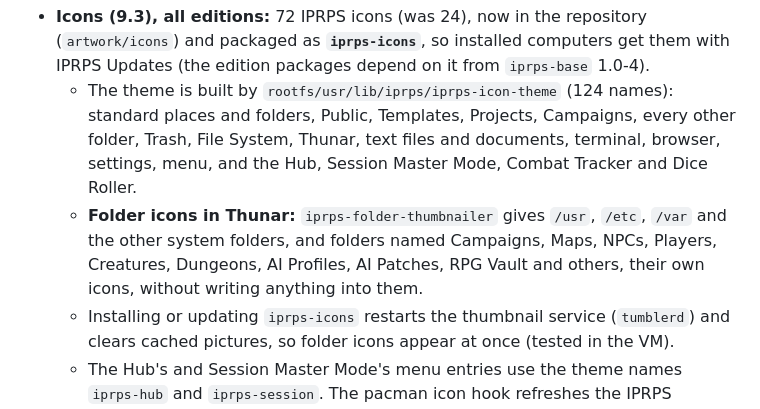
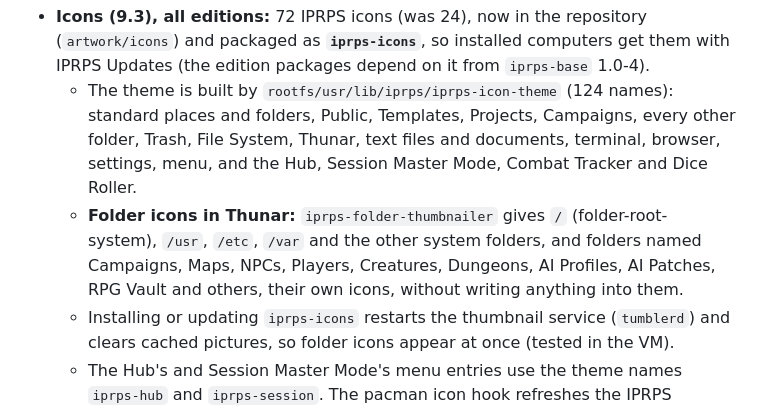
Before and after one commit to chiitascaran-collab/iprps-linux-distro, a Markdown page: CHANGELOG.md, the part around the change. Drawn GitHub-style.

```diff
--- a/CHANGELOG.md
+++ b/CHANGELOG.md
@@ -4,7 +4,7 @@
 
 - **Icons (9.3), all editions:** 72 IPRPS icons (was 24), now in the repository (`artwork/icons`) and packaged as **`iprps-icons`**, so installed computers get them with IPRPS Updates (the edition packages depend on it from `iprps-base` 1.0-4).
   - The theme is built by `rootfs/usr/lib/iprps/iprps-icon-theme` (124 names): standard places and folders, Public, Templates, Projects, Campaigns, every other folder, Trash, File System, Thunar, text files and documents, terminal, browser, settings, menu, and the Hub, Session Master Mode, Combat Tracker and Dice Roller.
-  - **Folder icons in Thunar:** `iprps-folder-thumbnailer` gives `/usr`, `/etc`, `/var` and the other system folders, and folders named Campaigns, Maps, NPCs, Players, Creatures, Dungeons, AI Profiles, AI Patches, RPG Vault and others, their own icons, without writing anything into them.
+  - **Folder icons in Thunar:** `iprps-folder-thumbnailer` gives `/` (folder-root-system), `/usr`, `/etc`, `/var` and the other system folders, and folders named Campaigns, Maps, NPCs, Players, Creatures, Dungeons, AI Profiles, AI Patches, RPG Vault and others, their own icons, without writing anything into them.
   - Installing or updating `iprps-icons` restarts the thumbnail service (`tumblerd`) and clears cached pictures, so folder icons appear at once (tested in the VM).
   - The Hub's and Session Master Mode's menu entries use the theme names `iprps-hub` and `iprps-session`. The pacman icon hook refreshes the IPRPS theme's cache too.
 - **Package manager (12.12), all editions:** IPRPS OS now updates without reinstalling, with **pacman 7.1.0** (built with GnuPG 2.5.21, GPGME 2.1.2 and fakeroot 1.37.2).
```
